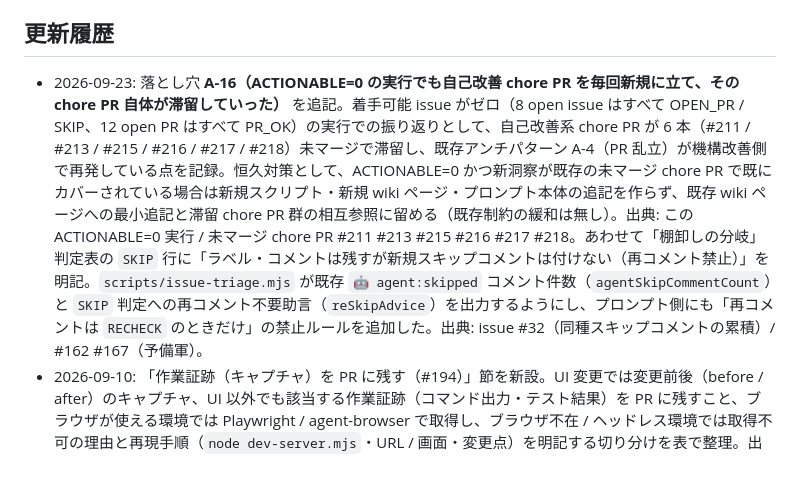
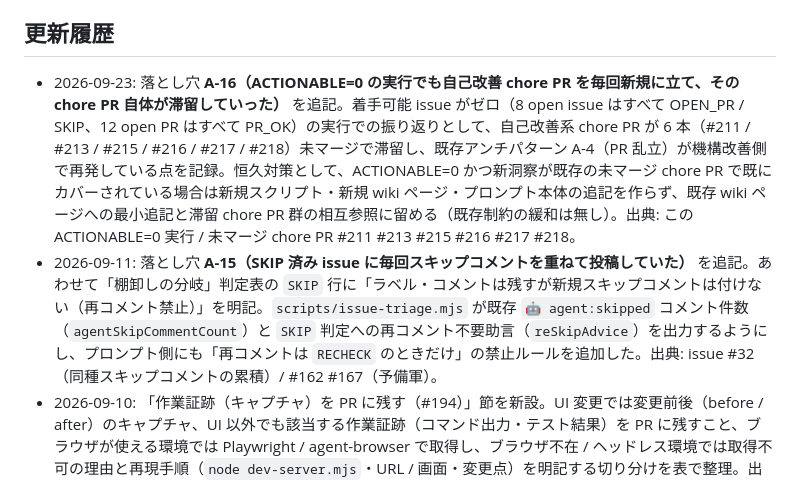
Before and after one commit to Kenta-Matsuda/Kenta-Matsuda.github.io-aws-study, a Markdown page: docs/wiki/issue-resolution-playbook.md, the part around the change. GitHub-like rendering.

Commit message:
chore: playbook 更新履歴で A-15 の 2026-09-11 エントリを独立行として復元
レビュー指摘 A-15 changelog エントリの再日付化に対応。2026-09-23 行を
A-16 の記述のみに戻し、base(main) にあった 2026-09-11 の A-15 エントリを
元の日付・文面のまま独立行として復元（1 エントリ = 1 日付スキーマに準拠）。

```diff
--- a/docs/wiki/issue-resolution-playbook.md
+++ b/docs/wiki/issue-resolution-playbook.md
@@ -261,7 +261,8 @@ env -u NODE_OPTIONS node -e "JSON.parse(require('fs').readFileSync('<file.json>'
 
 ## 更新履歴
 
-- 2026-09-23: 落とし穴 **A-16（ACTIONABLE=0 の実行でも自己改善 chore PR を毎回新規に立て、その chore PR 自体が滞留していった）** を追記。着手可能 issue がゼロ（8 open issue はすべて OPEN_PR / SKIP、12 open PR はすべて PR_OK）の実行での振り返りとして、自己改善系 chore PR が 6 本（#211 / #213 / #215 / #216 / #217 / #218）未マージで滞留し、既存アンチパターン A-4（PR 乱立）が機構改善側で再発している点を記録。恒久対策として、ACTIONABLE=0 かつ新洞察が既存の未マージ chore PR で既にカバーされている場合は新規スクリプト・新規 wiki ページ・プロンプト本体の追記を作らず、既存 wiki ページへの最小追記と滞留 chore PR 群の相互参照に留める（既存制約の緩和は無し）。出典: この ACTIONABLE=0 実行 / 未マージ chore PR #211 #213 #215 #216 #217 #218。あわせて「棚卸しの分岐」判定表の `SKIP` 行に「ラベル・コメントは残すが新規スキップコメントは付けない（再コメント禁止）」を明記。`scripts/issue-triage.mjs` が既存 `🤖 agent:skipped` コメント件数（`agentSkipCommentCount`）と `SKIP` 判定への再コメント不要助言（`reSkipAdvice`）を出力するようにし、プロンプト側にも「再コメントは `RECHECK` のときだけ」の禁止ルールを追加した。出典: issue #32（同種スキップコメントの累積）/ #162 #167（予備軍）。
+- 2026-09-23: 落とし穴 **A-16（ACTIONABLE=0 の実行でも自己改善 chore PR を毎回新規に立て、その chore PR 自体が滞留していった）** を追記。着手可能 issue がゼロ（8 open issue はすべて OPEN_PR / SKIP、12 open PR はすべて PR_OK）の実行での振り返りとして、自己改善系 chore PR が 6 本（#211 / #213 / #215 / #216 / #217 / #218）未マージで滞留し、既存アンチパターン A-4（PR 乱立）が機構改善側で再発している点を記録。恒久対策として、ACTIONABLE=0 かつ新洞察が既存の未マージ chore PR で既にカバーされている場合は新規スクリプト・新規 wiki ページ・プロンプト本体の追記を作らず、既存 wiki ページへの最小追記と滞留 chore PR 群の相互参照に留める（既存制約の緩和は無し）。出典: この ACTIONABLE=0 実行 / 未マージ chore PR #211 #213 #215 #216 #217 #218。
+- 2026-09-11: 落とし穴 **A-15（SKIP 済み issue に毎回スキップコメントを重ねて投稿していた）** を追記。あわせて「棚卸しの分岐」判定表の `SKIP` 行に「ラベル・コメントは残すが新規スキップコメントは付けない（再コメント禁止）」を明記。`scripts/issue-triage.mjs` が既存 `🤖 agent:skipped` コメント件数（`agentSkipCommentCount`）と `SKIP` 判定への再コメント不要助言（`reSkipAdvice`）を出力するようにし、プロンプト側にも「再コメントは `RECHECK` のときだけ」の禁止ルールを追加した。出典: issue #32（同種スキップコメントの累積）/ #162 #167（予備軍）。
 - 2026-09-10: 「作業証跡（キャプチャ）を PR に残す（#194）」節を新設。UI 変更では変更前後（before / after）のキャプチャ、UI 以外でも該当する作業証跡（コマンド出力・テスト結果）を PR に残すこと、ブラウザが使える環境では Playwright / agent-browser で取得し、ブラウザ不在 / ヘッドレス環境では取得不可の理由と再現手順（`node dev-server.mjs`・URL / 画面・変更点）を明記する切り分けを表で整理。出典: issue #194 / `.kiro/agents/github-issue-resolver.md` の「検証」節。
 - 2026-09-06: 落とし穴 **A-13（ユーザーが却下した語に勝手な言い換えを当てて再提出した）** と **A-14（実行環境は毎回変わりうる。今回は Linux/bash・Playwright 実行不可・INTEGRATIONS_ONLY で、A-11 の PowerShell 環境とは真逆）** を追記。出典: PR #182（issue #163 のタブ名再変更「全般→ラーニングパス」エスカレーション）/ 本セッションの環境実測。あわせて、`fs_write` と `bash` ツールで `/tmp` のビューが異なりうるため PR 本文はヒアドキュメントか同一シェルから書ける一時パスで渡す注意を記載。
 - 2026-09-06: 落とし穴 **A-8〜A-12** を追記（トリアージが issue に紐づかない PR を構造的に見落としていた / `test-results/` はテスト実行で消える / 回帰テストの非空虚性を stash で確認する / 実行環境を Linux/bash と断定していた（実測は Windows + PowerShell 7）/ API キー無しでも `page.route` で AI 経路を E2E 検証できる）。あわせて「オープン PR 監査の分岐」判定表、Playwright の使い方節、リポジトリ固有の勘所（ステップタイトルの一致・`translateStaticElements` の textContent 置換・`isSuccessfulAiResponse` の文字列判定・初心者ガイドの `exam` 不在）を追加。出典: issue #161〜#169 / PR #157 #160 #175〜#182。
```
